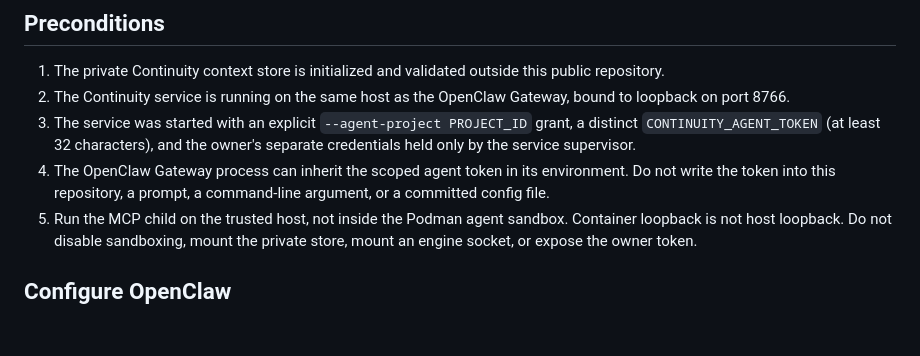
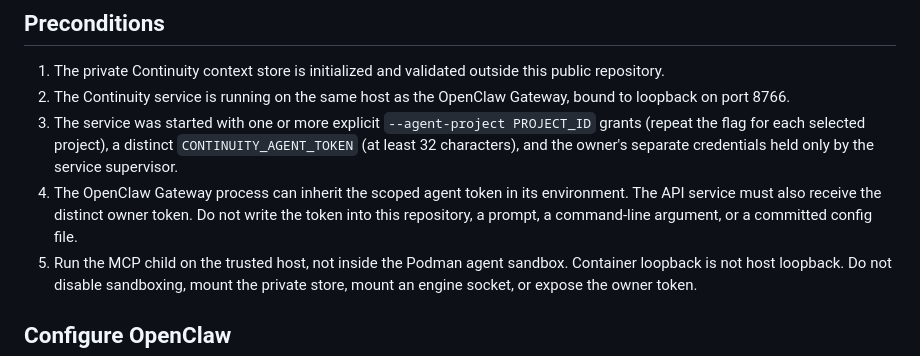
Before and after one commit to exemptus9/artificial-continuity, a Markdown page: docs/LEXI_OPENCLAW_INTEGRATION.md, the part around the change. Rendered like a GitHub page; blank space fills up the shorter version.

Commit message:
Clarify multi-project scoped grants

```diff
--- a/docs/LEXI_OPENCLAW_INTEGRATION.md
+++ b/docs/LEXI_OPENCLAW_INTEGRATION.md
@@ -37,11 +37,11 @@ boundary; the MCP tool schema is not a substitute for it.
    this public repository.
 2. The Continuity service is running on the same host as the OpenClaw Gateway,
    bound to loopback on port 8766.
-3. The service was started with an explicit `--agent-project PROJECT_ID`
-   grant, a distinct `CONTINUITY_AGENT_TOKEN` (at least 32 characters), and
+3. The service was started with one or more explicit `--agent-project PROJECT_ID`
+   grants (repeat the flag for each selected project), a distinct `CONTINUITY_AGENT_TOKEN` (at least 32 characters), and
    the owner's separate credentials held only by the service supervisor.
 4. The OpenClaw Gateway process can inherit the scoped agent token in its
-   environment. Do not write the token into this repository, a prompt, a
+   environment. The API service must also receive the distinct owner token. Do not write the token into this repository, a prompt, a
    command-line argument, or a committed config file.
 5. Run the MCP child on the trusted host, not inside the Podman agent sandbox.
    Container loopback is not host loopback. Do not disable sandboxing, mount
```
